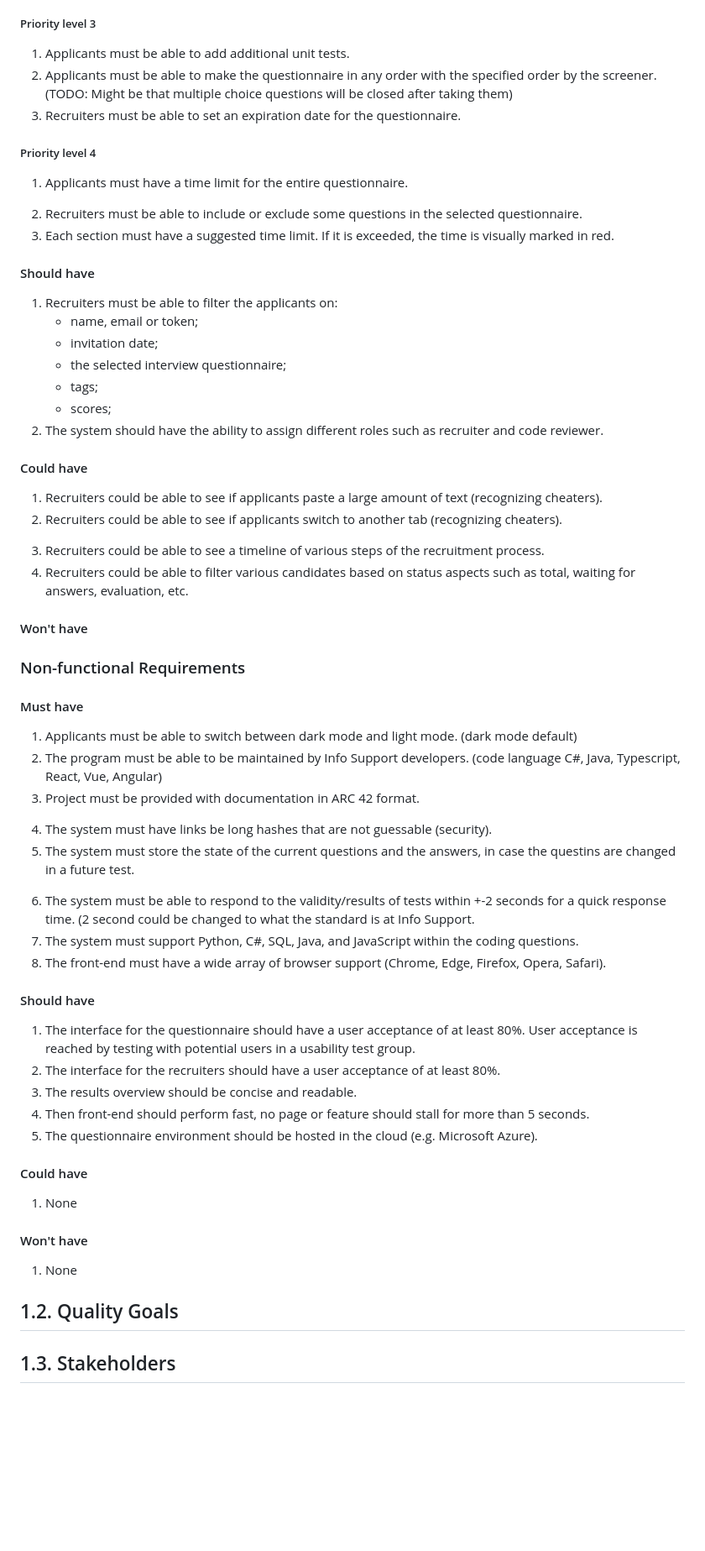
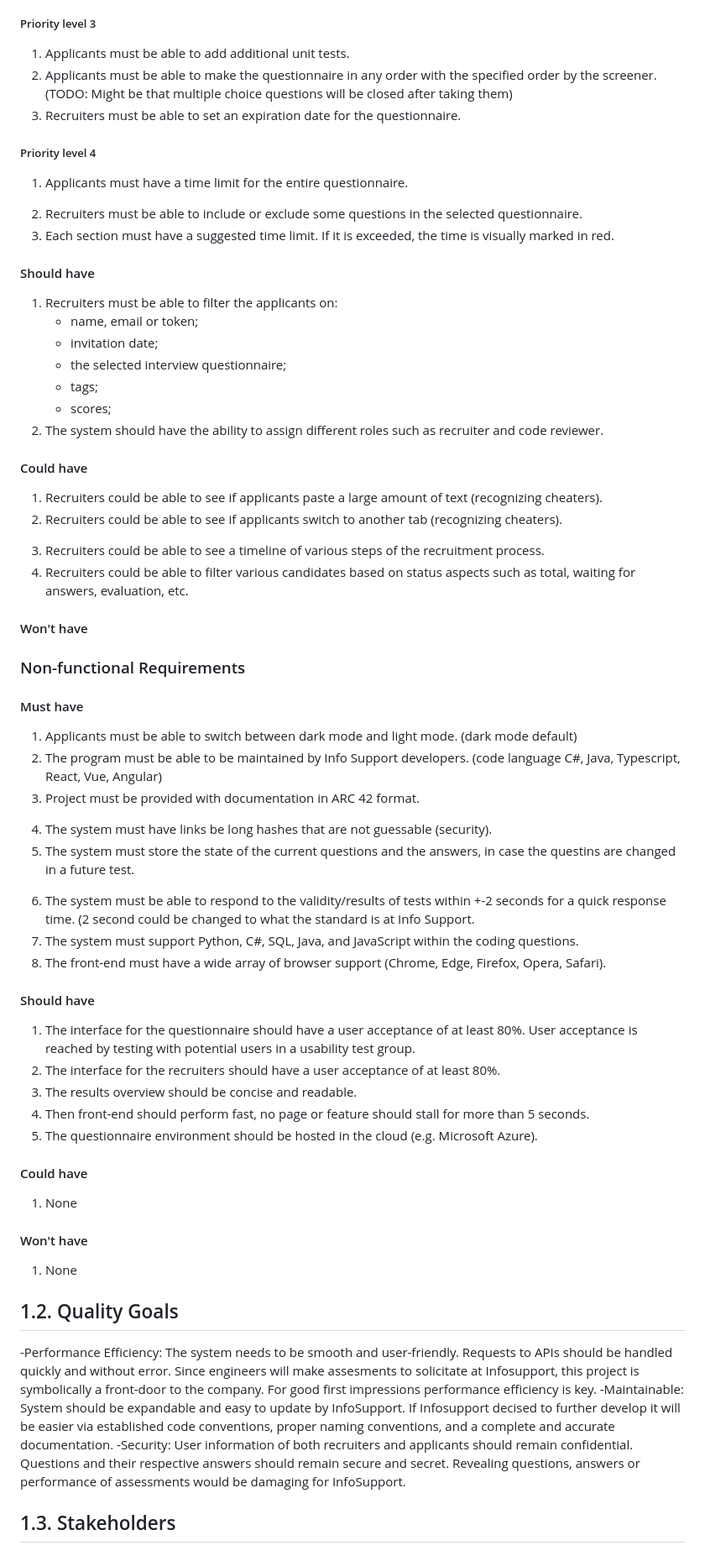
Before and after one commit to Alakind/ISEP, a Markdown page: docs/chapters/docs_1_introduction_and_goals.md, the part around the change printed below. Shown: that part at 84% size. Drawn GitHub-style; blank space fills up the shorter version.

```diff
--- a/docs/chapters/docs_1_introduction_and_goals.md
+++ b/docs/chapters/docs_1_introduction_and_goals.md
@@ -54,13 +57,16 @@ All functional and non-functional requirements are listed down below:
 ##### Priority level 3
 
 1. Applicants must be able to add additional unit tests.
-2. Applicants must be able to make the questionnaire in any order with the specified order by the screener. (TODO: Might be that multiple choice questions will be closed after taking them)
+2. Applicants must be able to make the questionnaire in any order with the specified order by the screener. (TODO: Might
+   be that multiple choice questions will be closed after taking them)
 3. Recruiters must be able to set an expiration date for the questionnaire.
 
 ##### Priority level 4
 
 1. Applicants must have a time limit for the entire questionnaire.
+
 <!-- 2. Applicants must only be able to see their questionnaire completion time after questionnaire submission. -->
+
 2. Recruiters must be able to include or exclude some questions in the selected questionnaire.
    <!-- 4. Recruiters must be able to see the time per section of applicants. -->
    <!-- 5. Question maintainers must be able to mark a question as an open question. -->
@@ -69,20 +75,23 @@ All functional and non-functional requirements are listed down below:
 #### Should have
 
 1. Recruiters must be able to filter the applicants on:
-   - name, email or token;
-   - invitation date;
-   - the selected interview questionnaire;
-   - tags;
-   - scores;
+    - name, email or token;
+    - invitation date;
+    - the selected interview questionnaire;
+    - tags;
+    - scores;
 2. The system should have the ability to assign different roles such as recruiter and code reviewer.
 
 #### Could have
 
 1. Recruiters could be able to see if applicants paste a large amount of text (recognizing cheaters).
 2. Recruiters could be able to see if applicants switch to another tab (recognizing cheaters).
+
 <!-- 3. The system could have a note-taking functionality for each question. Flag it in the interface. -->
+
 3. Recruiters could be able to see a timeline of various steps of the recruitment process.
-4. Recruiters could be able to filter various candidates based on status aspects such as total, waiting for answers, evaluation, etc.
+4. Recruiters could be able to filter various candidates based on status aspects such as total, waiting for answers,
+   evaluation, etc.
 
 #### Won't have
 
@@ -93,24 +102,34 @@ All functional and non-functional requirements are listed down below:
 #### Must have
 
 1. Applicants must be able to switch between dark mode and light mode. (dark mode default)
-2. The program must be able to be maintained by Info Support developers. (code language C#, Java, Typescript, React, Vue, Angular)
+2. The program must be able to be maintained by Info Support developers. (code language C#, Java, Typescript, React,
+   Vue, Angular)
 3. Project must be provided with documentation in ARC 42 format.
+
 <!-- 4. Developers must write down their architectural decisions. -->
+
 4. The system must have links be long hashes that are not guessable (security).
-5. The system must store the state of the current questions and the answers, in case the questins are changed in a future test.
+5. The system must store the state of the current questions and the answers, in case the questins are changed in a
+   future test.
+
 <!-- 7. The system must not apply changes to open and closed questionnaires if the used questions are changed. -->
-6. The system must be able to respond to the validity/results of tests within +-2 seconds for a quick response time. (2 second could be changed to what the standard is at Info Support.
+
+6. The system must be able to respond to the validity/results of tests within +-2 seconds for a quick response time. (2
+   second could be changed to what the standard is at Info Support.
 7. The system must support Python, C#, SQL, Java, and JavaScript within the coding questions.
 8. The front-end must have a wide array of browser support (Chrome, Edge, Firefox, Opera, Safari).
+
 <!-- 11. The system must have interfaces in English. -->
 
 #### Should have
 
-1. The interface for the questionnaire should have a user acceptance of at least 80%. User acceptance is reached by testing with potential users in a usability test group.
+1. The interface for the questionnaire should have a user acceptance of at least 80%. User acceptance is reached by
+   testing with potential users in a usability test group.
 2. The interface for the recruiters should have a user acceptance of at least 80%.
 3. The results overview should be concise and readable.
 4. Then front-end should perform fast, no page or feature should stall for more than 5 seconds.
 5. The questionnaire environment should be hosted in the cloud (e.g. Microsoft Azure).
+
 <!-- 6. Applicants should only be able to make the questionnaire in a desktop browser (security). (TODO: review by Jurre as mobile touch events can create unprecedented errors.) -->
 
 #### Could have
@@ -123,5 +142,15 @@ All functional and non-functional requirements are listed down below:
 
 ## 1.2. Quality Goals
 
+-Performance Efficiency: The system needs to be smooth and user-friendly. Requests to APIs should be handled quickly and
+without error. Since engineers will make assesments to solicitate at Infosupport, this project is symbolically a
+front-door to the company. For good first impressions performance efficiency is key.
+-Maintainable: System should be expandable and easy to update by InfoSupport. If Infosupport decised to further develop
+it will be easier via established code conventions, proper naming conventions, and a complete and accurate
+documentation.
+-Security: User information of both recruiters and applicants should remain confidential. Questions
+and their respective answers should remain secure and secret. Revealing questions, answers or performance of assessments
+would be damaging for InfoSupport.
+
 ## 1.3. Stakeholders
 
```
Also changed, not shown: other parts of docs/chapters/docs_1_introduction_and_goals.md (+28 -18 lines).
